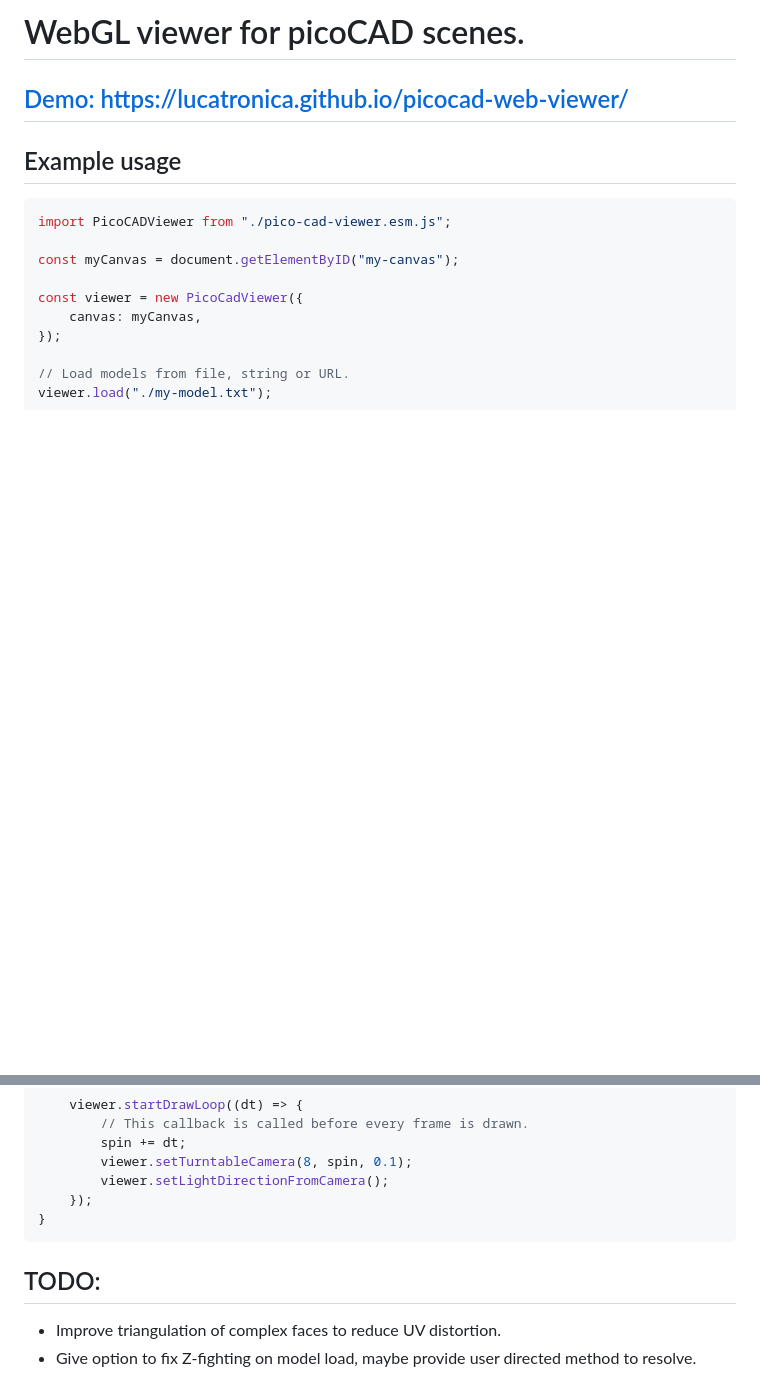
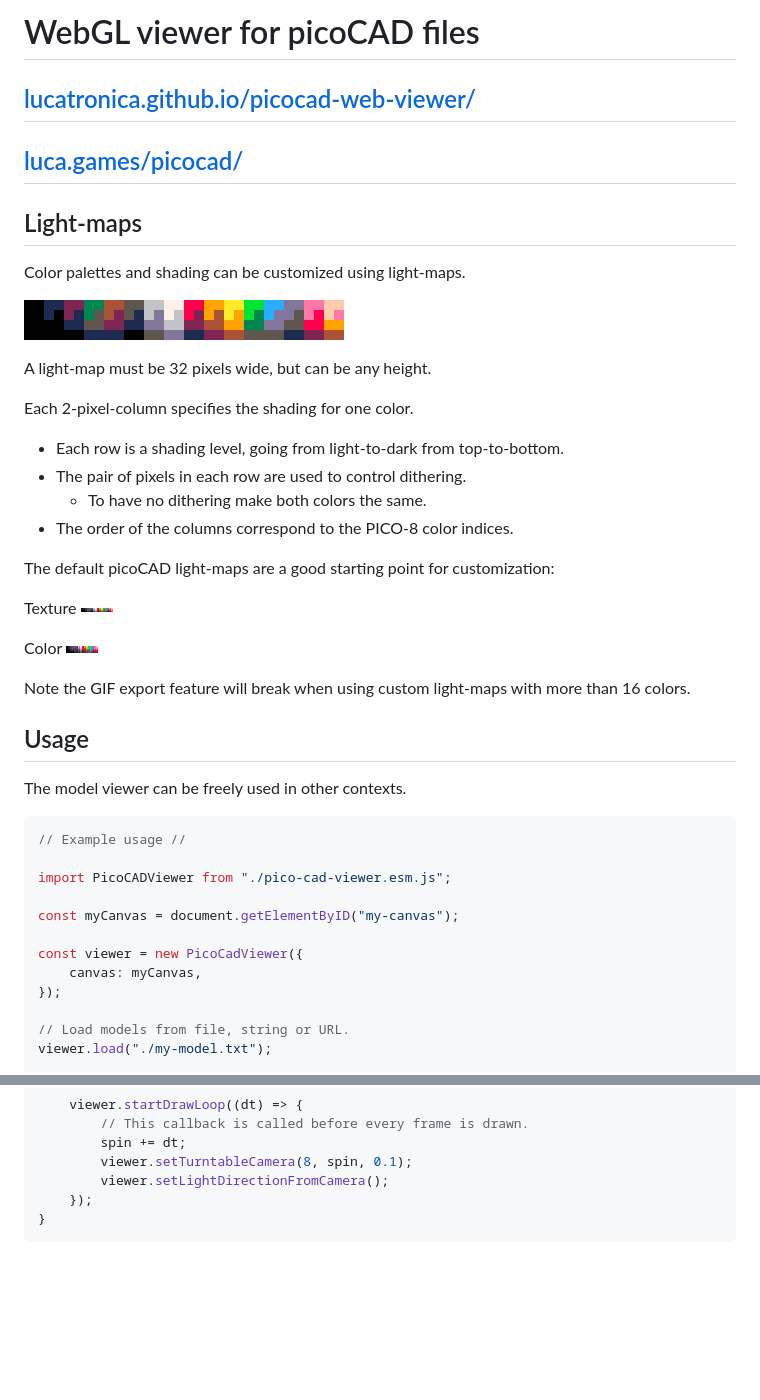
Before and after one commit to lucatronica/picocad-web-viewer, a Markdown page: README.md, 2 parts joined by grey strips. GitHub-like rendering; pictures changed too: default_color_lightmap.png (added), default_texture_lightmap.png (added), default_texture_lightmap_large.png (added); blank space fills up the shorter version.

Commit message:
light-map and texture replacement

````diff
--- a/README.md
+++ b/README.md
@@ -1,10 +1,38 @@
-# WebGL viewer for picoCAD scenes.
+# WebGL viewer for picoCAD files
 
-## [Demo: https://lucatronica.github.io/picocad-web-viewer/](https://lucatronica.github.io/picocad-web-viewer/)
+## [lucatronica.github.io/picocad-web-viewer/](https://lucatronica.github.io/picocad-web-viewer/)
+## [luca.games/picocad/](https://luca.games/picocad/)
 
-## Example usage
+## Light-maps
+
+Color palettes and shading can be customized using light-maps.
+
+![Enlarged default picoCAD light-map](default_texture_lightmap_large.png)
+
+A light-map must be 32 pixels wide, but can be any height.
+
+Each 2-pixel-column specifies the shading for one color.
+
+* Each row is a shading level, going from light-to-dark from top-to-bottom.
+* The pair of pixels in each row are used to control dithering.
+	* To have no dithering make both colors the same.
+* The order of the columns correspond to the PICO-8 color indices.
+
+The default picoCAD light-maps are a good starting point for customization:
+
+Texture ![Default picoCAD texture light-map](default_texture_lightmap.png)
+
+Color ![Default picoCAD color light-map](default_color_lightmap.png)
+
+Note the GIF export feature will break when using custom light-maps with more than 16 colors.
+
+## Usage
+
+The model viewer can be freely used in other contexts.
 
 ```js
+// Example usage //
+
 import PicoCADViewer from "./pico-cad-viewer.esm.js";
 
 const myCanvas = document.getElementByID("my-canvas");
@@ -30,8 +58,3 @@ if (oneShot) {
 	});
 }
 ```
-
-## TODO:
-
-* Improve triangulation of complex faces to reduce UV distortion.
-* Give option to fix Z-fighting on model load, maybe provide user directed method to resolve.
````
Also changed, not shown: 7 other files.
